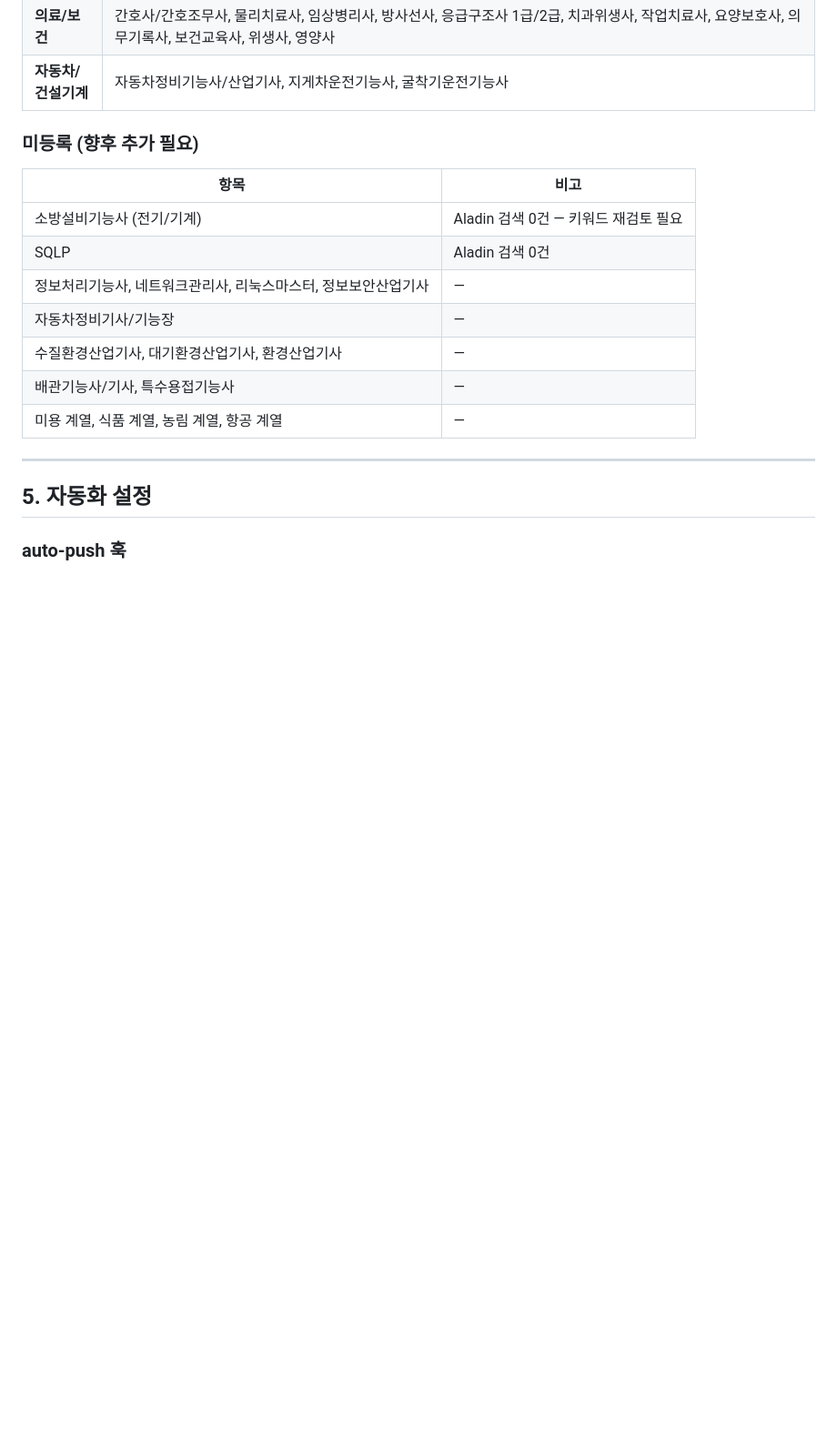
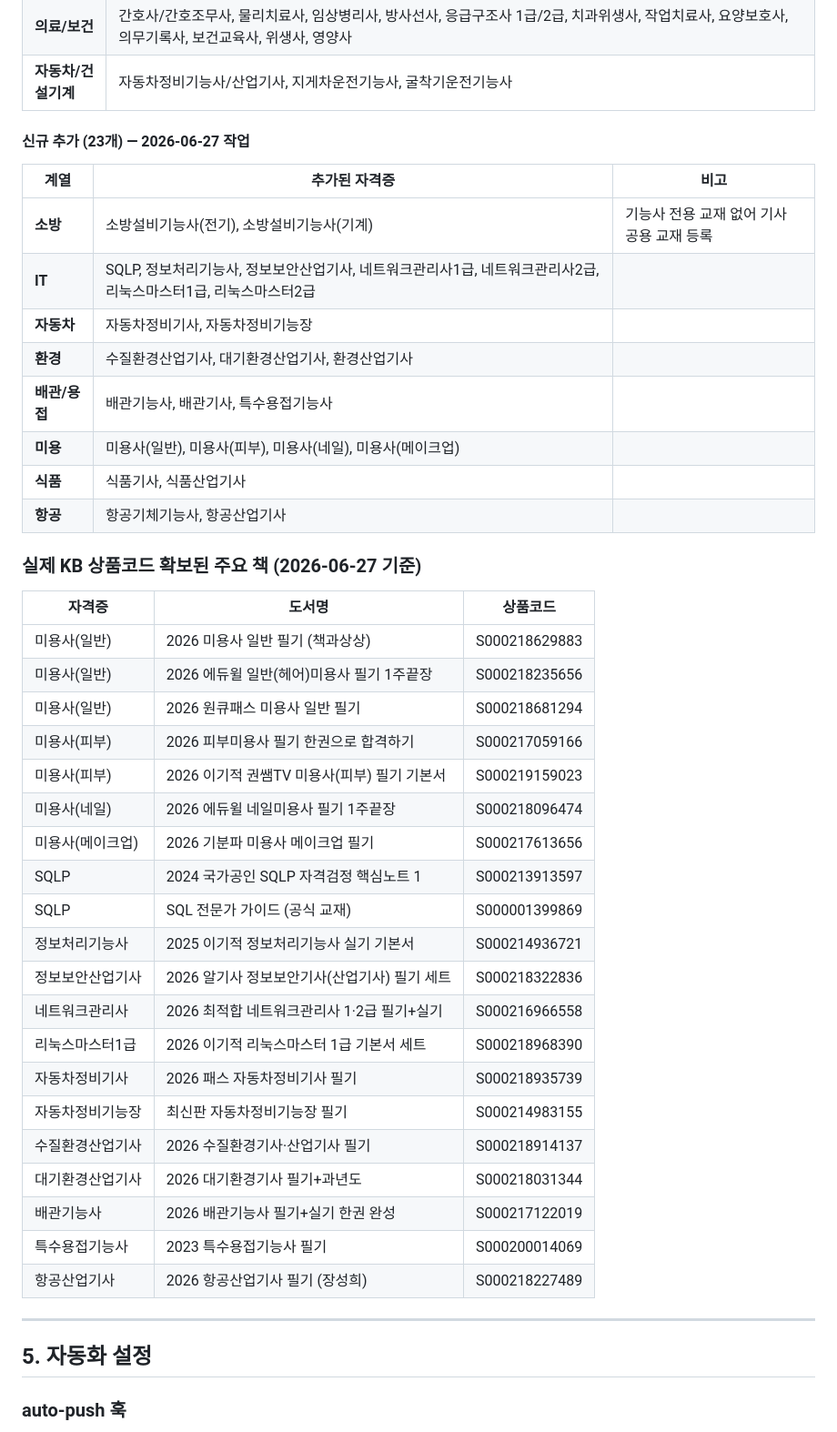
Before and after one commit to hcday84/industrial-safety-dashboard-26.6.7-, a Markdown page: PROJECT_SUMMARY.md, the part around one of its changes. Shown at 91% size. Rendered like a GitHub page; blank space fills up the shorter version.

```diff
--- a/PROJECT_SUMMARY.md
+++ b/PROJECT_SUMMARY.md
@@ -112,17 +114,43 @@
 | **의료/보건** | 간호사/간호조무사, 물리치료사, 임상병리사, 방사선사, 응급구조사 1급/2급, 치과위생사, 작업치료사, 요양보호사, 의무기록사, 보건교육사, 위생사, 영양사 |
 | **자동차/건설기계** | 자동차정비기능사/산업기사, 지게차운전기능사, 굴착기운전기능사 |
 
-### 미등록 (향후 추가 필요)
+#### 신규 추가 (23개) — 2026-06-27 작업
 
-| 항목 | 비고 |
-|------|------|
-| 소방설비기능사 (전기/기계) | Aladin 검색 0건 — 키워드 재검토 필요 |
-| SQLP | Aladin 검색 0건 |
-| 정보처리기능사, 네트워크관리사, 리눅스마스터, 정보보안산업기사 | — |
-| 자동차정비기사/기능장 | — |
-| 수질환경산업기사, 대기환경산업기사, 환경산업기사 | — |
-| 배관기능사/기사, 특수용접기능사 | — |
-| 미용 계열, 식품 계열, 농림 계열, 항공 계열 | — |
+| 계열 | 추가된 자격증 | 비고 |
+|------|-------------|------|
+| **소방** | 소방설비기능사(전기), 소방설비기능사(기계) | 기능사 전용 교재 없어 기사 공용 교재 등록 |
+| **IT** | SQLP, 정보처리기능사, 정보보안산업기사, 네트워크관리사1급, 네트워크관리사2급, 리눅스마스터1급, 리눅스마스터2급 | |
+| **자동차** | 자동차정비기사, 자동차정비기능장 | |
+| **환경** | 수질환경산업기사, 대기환경산업기사, 환경산업기사 | |
+| **배관/용접** | 배관기능사, 배관기사, 특수용접기능사 | |
+| **미용** | 미용사(일반), 미용사(피부), 미용사(네일), 미용사(메이크업) | |
+| **식품** | 식품기사, 식품산업기사 | |
+| **항공** | 항공기체기능사, 항공산업기사 | |
+
+### 실제 KB 상품코드 확보된 주요 책 (2026-06-27 기준)
+
+| 자격증 | 도서명 | 상품코드 |
+|--------|--------|---------|
+| 미용사(일반) | 2026 미용사 일반 필기 (책과상상) | S000218629883 |
+| 미용사(일반) | 2026 에듀윌 일반(헤어)미용사 필기 1주끝장 | S000218235656 |
+| 미용사(일반) | 2026 원큐패스 미용사 일반 필기 | S000218681294 |
+| 미용사(피부) | 2026 피부미용사 필기 한권으로 합격하기 | S000217059166 |
+| 미용사(피부) | 2026 이기적 권쌤TV 미용사(피부) 필기 기본서 | S000219159023 |
+| 미용사(네일) | 2026 에듀윌 네일미용사 필기 1주끝장 | S000218096474 |
+| 미용사(메이크업) | 2026 기분파 미용사 메이크업 필기 | S000217613656 |
+| SQLP | 2024 국가공인 SQLP 자격검정 핵심노트 1 | S000213913597 |
+| SQLP | SQL 전문가 가이드 (공식 교재) | S000001399869 |
+| 정보처리기능사 | 2025 이기적 정보처리기능사 실기 기본서 | S000214936721 |
+| 정보보안산업기사 | 2026 알기사 정보보안기사(산업기사) 필기 세트 | S000218322836 |
+| 네트워크관리사 | 2026 최적합 네트워크관리사 1·2급 필기+실기 | S000216966558 |
+| 리눅스마스터1급 | 2026 이기적 리눅스마스터 1급 기본서 세트 | S000218968390 |
+| 자동차정비기사 | 2026 패스 자동차정비기사 필기 | S000218935739 |
+| 자동차정비기능장 | 최신판 자동차정비기능장 필기 | S000214983155 |
+| 수질환경산업기사 | 2026 수질환경기사·산업기사 필기 | S000218914137 |
+| 대기환경산업기사 | 2026 대기환경기사 필기+과년도 | S000218031344 |
+| 배관기능사 | 2026 배관기능사 필기+실기 한권 완성 | S000217122019 |
+| 특수용접기능사 | 2023 특수용접기능사 필기 | S000200014069 |
+| 항공산업기사 | 2026 항공산업기사 필기 (장성희) | S000218227489 |
 
 ---
 
```
Also changed, not shown: other parts of PROJECT_SUMMARY.md (+28 -12 lines).
